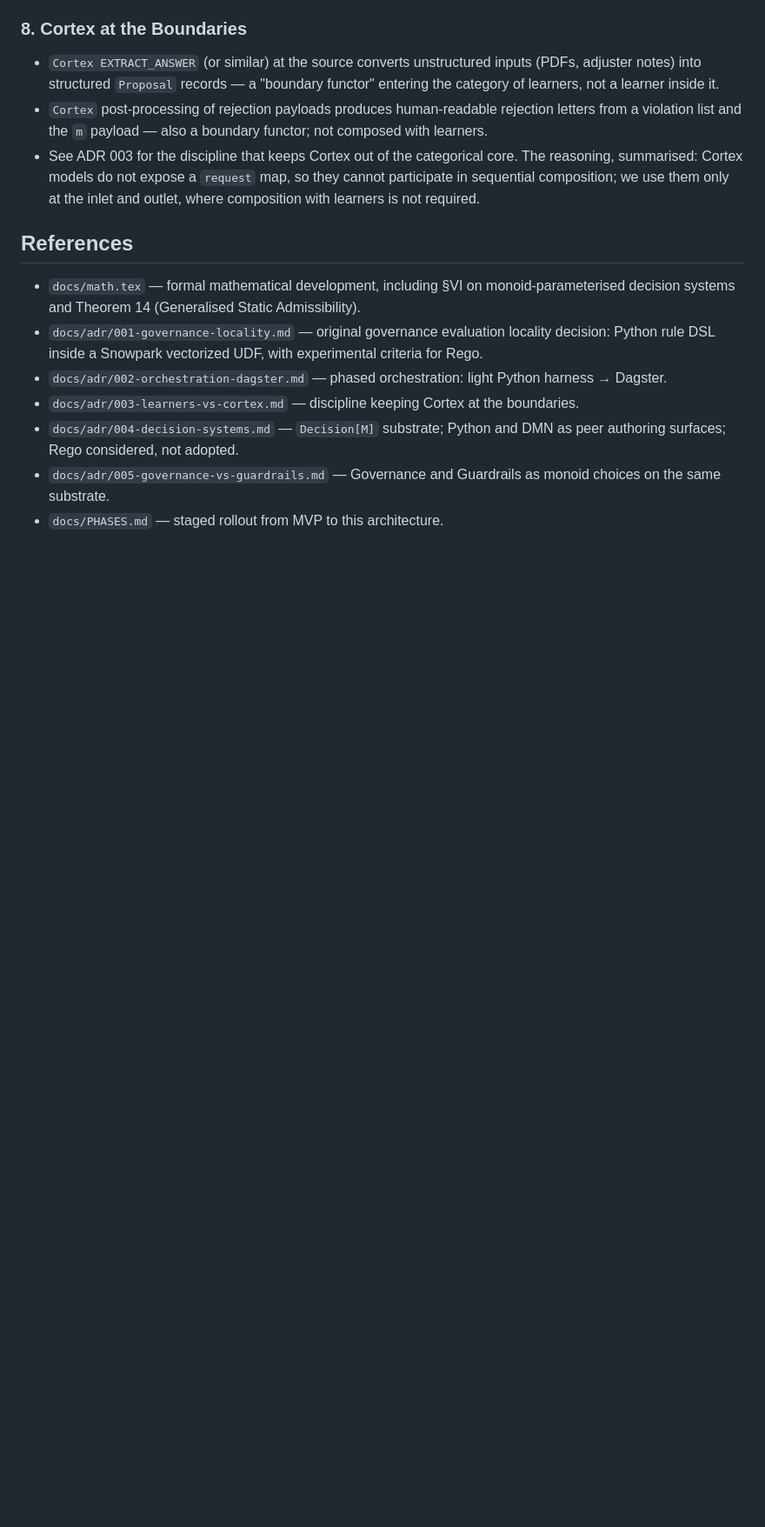
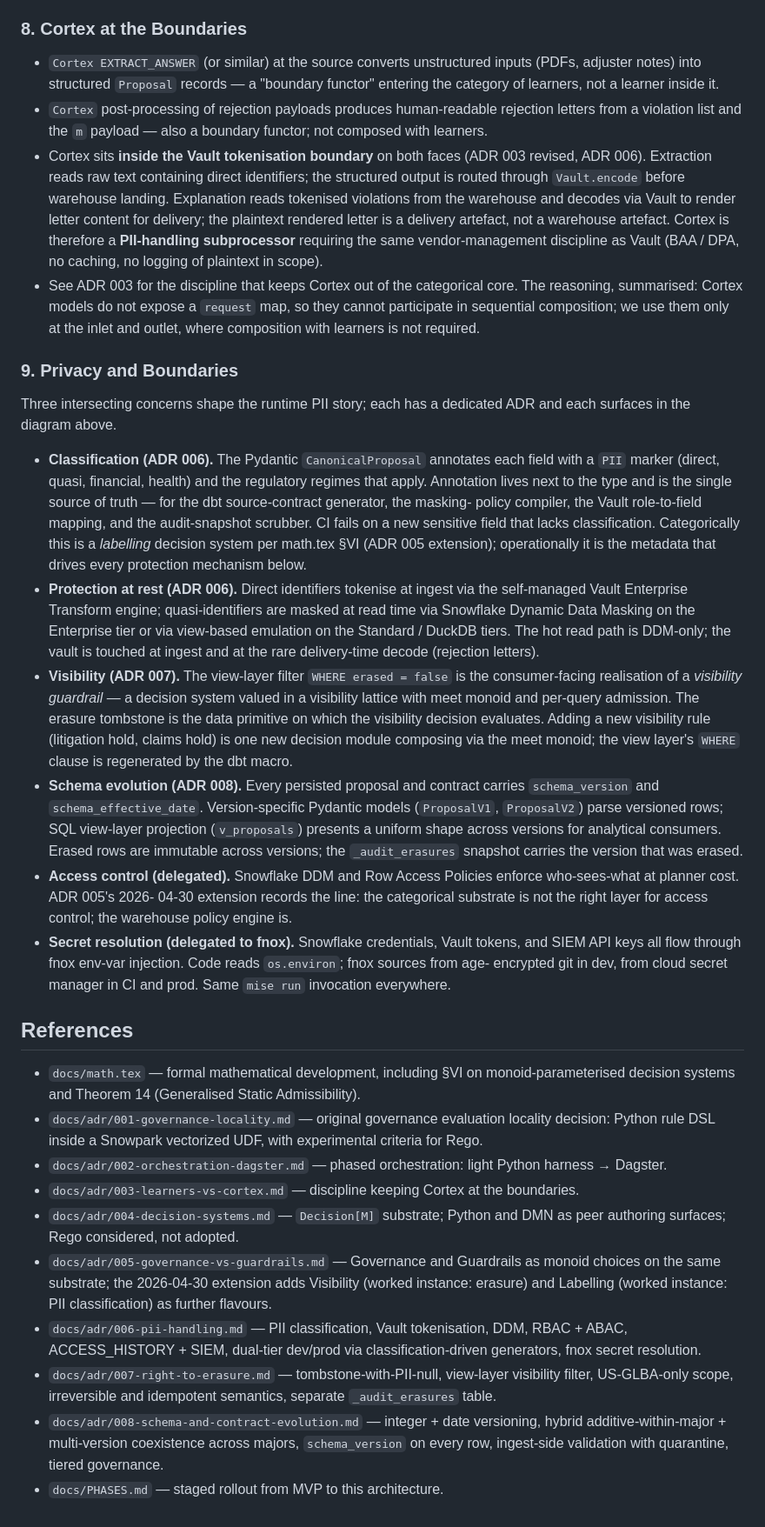
Before and after one commit to soulstrop/categorical-insurance, a Markdown page: docs/ARCHITECTURE.md, the part around one of its changes. Shown at 87% size. Rendered like a GitHub page; blank space fills up the shorter version.

Commit message:
(docs) ARCHITECTURE.md: reflect ADRs 006-008 in diagram and prose
Block diagram updates:
- Vault Transform tokenisation as an external service alongside
  Snowflake; ingress flow now CortexExtract -> Vault -> RawSQL,
  egress flow Vault -. decode for delivery .-> CortexExplain.
- raw_quarantine table for ingest schema-validation failures
  (ADR 008).
- _audit_erasures table for tombstoned PII (ADR 007).
- Consumer-facing Views node with WHERE NOT erased + masking
  (ADR 007 §2).
- ValidateUDF monoid list extended with Visibility (ADR 007) and
  Classification (ADR 006).
- Sweep & Audit Jobs added to the orchestration subgraph.
- Proposals row gains "+ schema_version + erased" annotation.

Prose updates:
- §6 (Optics): note that the Pydantic source-of-truth model also
  drives PII classification and the masking-policy compiler.
- §8 (Cortex): record that Cortex sits inside the Vault tokenisation
  boundary on both faces; PII-handling subprocessor discipline.
- New §9 (Privacy and Boundaries): six-bullet summary of
  classification (labelling), protection at rest (Vault + DDM),
  visibility (erasure guardrail), schema evolution (versioned rows
  + view-layer projection), access control (delegated to Snowflake
  policy engine), and secret resolution (delegated to fnox).
- References gained pointers to ADRs 006/007/008 plus a note on the
  2026-04-30 extension to ADR 005.

```diff
--- a/docs/ARCHITECTURE.md
+++ b/docs/ARCHITECTURE.md
@@ -190,11 +221,69 @@ graph TD
 *   `Cortex` post-processing of rejection payloads produces
     human-readable rejection letters from a violation list and the
     `m` payload — also a boundary functor; not composed with learners.
+*   Cortex sits **inside the Vault tokenisation boundary** on both
+    faces (ADR 003 revised, ADR 006). Extraction reads raw text
+    containing direct identifiers; the structured output is routed
+    through `Vault.encode` before warehouse landing. Explanation
+    reads tokenised violations from the warehouse and decodes via
+    Vault to render letter content for delivery; the plaintext
+    rendered letter is a delivery artefact, not a warehouse
+    artefact. Cortex is therefore a **PII-handling subprocessor**
+    requiring the same vendor-management discipline as Vault
+    (BAA / DPA, no caching, no logging of plaintext in scope).
 *   See ADR 003 for the discipline that keeps Cortex out of the
     categorical core. The reasoning, summarised: Cortex models do not
     expose a `request` map, so they cannot participate in sequential
     composition; we use them only at the inlet and outlet, where
     composition with learners is not required.
+
+### 9. Privacy and Boundaries
+Three intersecting concerns shape the runtime PII story; each has a
+dedicated ADR and each surfaces in the diagram above.
+
+*   **Classification (ADR 006).** The Pydantic `CanonicalProposal`
+    annotates each field with a `PII` marker (direct, quasi,
+    financial, health) and the regulatory regimes that apply.
+    Annotation lives next to the type and is the single source of
+    truth — for the dbt source-contract generator, the masking-
+    policy compiler, the Vault role-to-field mapping, and the
+    audit-snapshot scrubber. CI fails on a new sensitive field that
+    lacks classification. Categorically this is a *labelling*
+    decision system per math.tex §VI (ADR 005 extension); operationally
+    it is the metadata that drives every protection mechanism below.
+*   **Protection at rest (ADR 006).** Direct identifiers tokenise at
+    ingest via the self-managed Vault Enterprise Transform engine;
+    quasi-identifiers are masked at read time via Snowflake Dynamic
+    Data Masking on the Enterprise tier or via view-based emulation
+    on the Standard / DuckDB tiers. The hot read path is DDM-only;
+    the vault is touched at ingest and at the rare delivery-time
+    decode (rejection letters).
+*   **Visibility (ADR 007).** The view-layer filter
+    `WHERE erased = false` is the consumer-facing realisation of a
+    *visibility guardrail* — a decision system valued in a
+    visibility lattice with meet monoid and per-query admission. The
+    erasure tombstone is the data primitive on which the visibility
+    decision evaluates. Adding a new visibility rule (litigation
+    hold, claims hold) is one new decision module composing via the
+    meet monoid; the view layer's `WHERE` clause is regenerated by
+    the dbt macro.
+*   **Schema evolution (ADR 008).** Every persisted proposal and
+    contract carries `schema_version` and `schema_effective_date`.
+    Version-specific Pydantic models (`ProposalV1`, `ProposalV2`)
+    parse versioned rows; SQL view-layer projection (`v_proposals`)
+    presents a uniform shape across versions for analytical
+    consumers. Erased rows are immutable across versions; the
+    `_audit_erasures` snapshot carries the version that was erased.
+*   **Access control (delegated).** Snowflake DDM and Row Access
+    Policies enforce who-sees-what at planner cost. ADR 005's 2026-
+    04-30 extension records the line: the categorical substrate is
+    not the right layer for access control; the warehouse policy
+    engine is.
+*   **Secret resolution (delegated to fnox).** Snowflake credentials,
+    Vault tokens, and SIEM API keys all flow through fnox env-var
+    injection. Code reads `os.environ`; fnox sources from age-
+    encrypted git in dev, from cloud secret manager in CI and prod.
+    Same `mise run` invocation everywhere.
 
 ## References
 
@@ -212,5 +301,19 @@ graph TD
   Python and DMN as peer authoring surfaces; Rego considered, not
   adopted.
 * `docs/adr/005-governance-vs-guardrails.md` — Governance and
-  Guardrails as monoid choices on the same substrate.
+  Guardrails as monoid choices on the same substrate; the
+  2026-04-30 extension adds Visibility (worked instance: erasure)
+  and Labelling (worked instance: PII classification) as further
+  flavours.
+* `docs/adr/006-pii-handling.md` — PII classification, Vault
+  tokenisation, DDM, RBAC + ABAC, ACCESS_HISTORY + SIEM, dual-tier
+  dev/prod via classification-driven generators, fnox secret
+  resolution.
+* `docs/adr/007-right-to-erasure.md` — tombstone-with-PII-null,
+  view-layer visibility filter, US-GLBA-only scope, irreversible
+  and idempotent semantics, separate `_audit_erasures` table.
+* `docs/adr/008-schema-and-contract-evolution.md` — integer + date
+  versioning, hybrid additive-within-major + multi-version
+  coexistence across majors, `schema_version` on every row,
+  ingest-side validation with quarantine, tiered governance.
 * `docs/PHASES.md` — staged rollout from MVP to this architecture.
```
Also changed, not shown: other parts of docs/ARCHITECTURE.md (+37 -6 lines).
